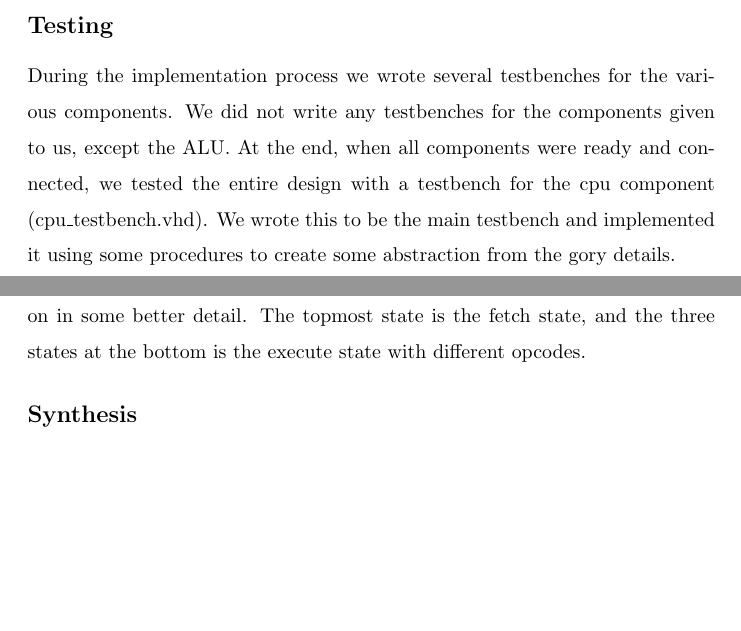
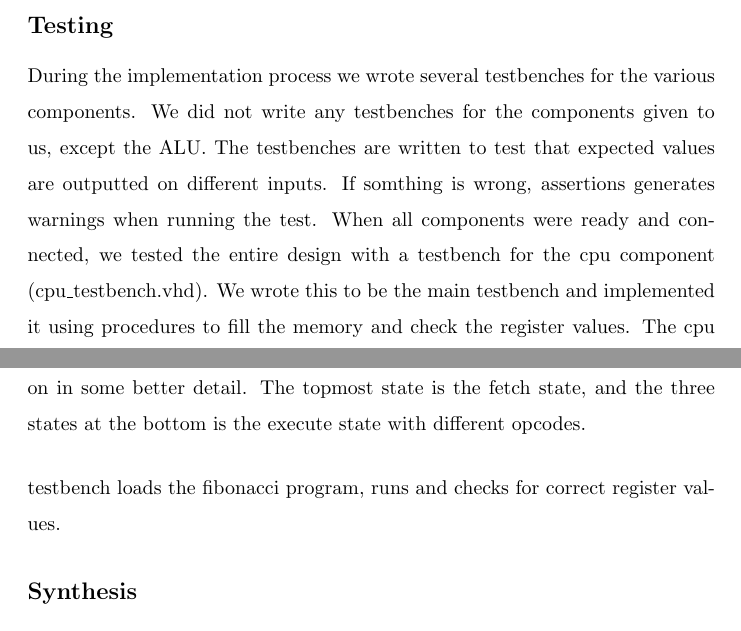
Before and after one commit to olemagr/mkons, a LaTeX problem sheet (assignment2/report/report.tex): two parts of pages 4 and 5 of 6, joined at a grey line, cut so that both start at the same text, the shorter picture padded with empty space. Compiled offline with pdfLaTeX.

Commit message:
Made som changes to test section

```diff
--- a/assignment2/report/report.tex
+++ b/assignment2/report/report.tex
@@ -156,11 +156,15 @@ bottom is the execute state with different opcodes.}
 
 During the implementation process we wrote several testbenches
 for the various components. We did not write any testbenches for the
-components given to us, except the ALU. At the end, when all components were ready and
+components given to us, except the ALU. The testbenches are written to test
+that expected values are outputted on different inputs. If somthing is wrong,
+assertions generates warnings when running the test.
+When all components were ready and
 connected, we tested the entire design with a testbench for the cpu
 component (cpu\_testbench.vhd).  We wrote this to be the main
-testbench and implemented it using some procedures to create some
-abstraction from the gory details.
+testbench and implemented it using procedures to fill the memory and check
+the register values. The cpu testbench loads the fibonacci program, runs and
+checks for correct register values.
 
 \subsection*{Synthesis}
 
```
